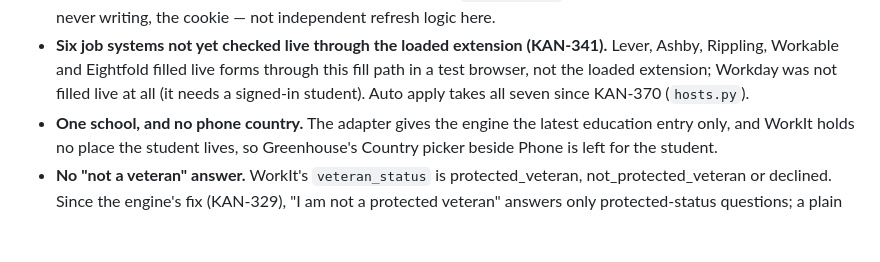
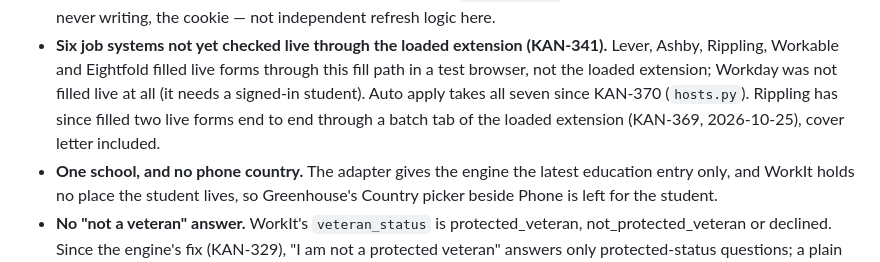
Before and after one commit to WorkIt-CSE-416/WorkIt-CSE416, a Markdown page: autofiller_extension/CLAUDE.md, the part around the change. Drawn GitHub-style; blank space fills up the shorter version.

```diff
--- a/autofiller_extension/CLAUDE.md
+++ b/autofiller_extension/CLAUDE.md
@@ -1009,6 +1009,8 @@ openness covers:
   forms through this fill path in a test browser, not the loaded
   extension; Workday was not filled live at all (it needs a signed-in
   student). Auto apply takes all seven since KAN-370 (`hosts.py`).
+  Rippling has since filled two live forms end to end through a batch tab
+  of the loaded extension (KAN-369, 2026-10-25), cover letter included.
 - **One school, and no phone country.** The adapter gives the engine the
   latest education entry only, and WorkIt holds no place the student lives,
   so Greenhouse's Country picker beside Phone is left for the student.
```
